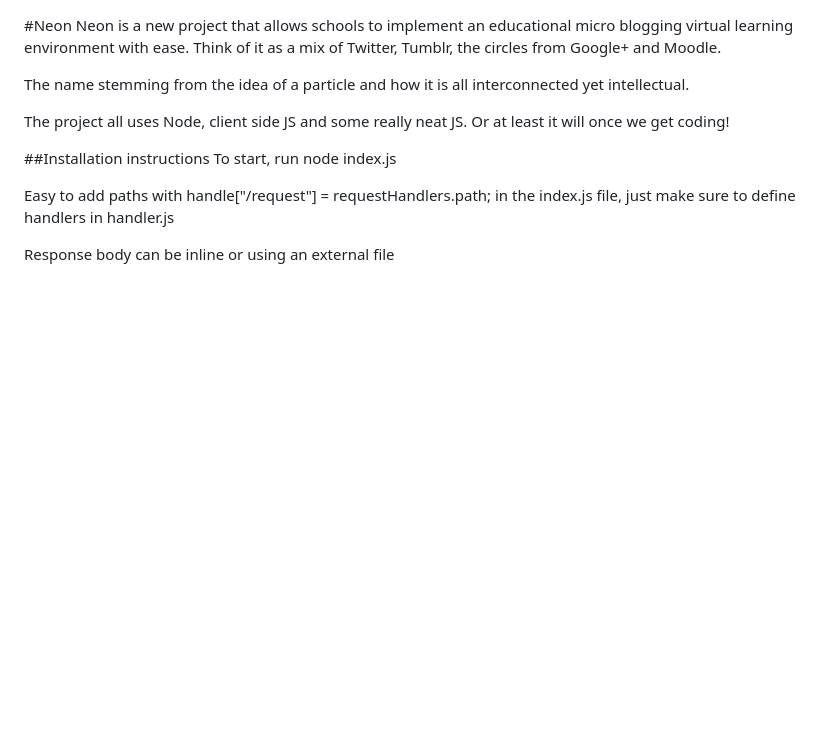
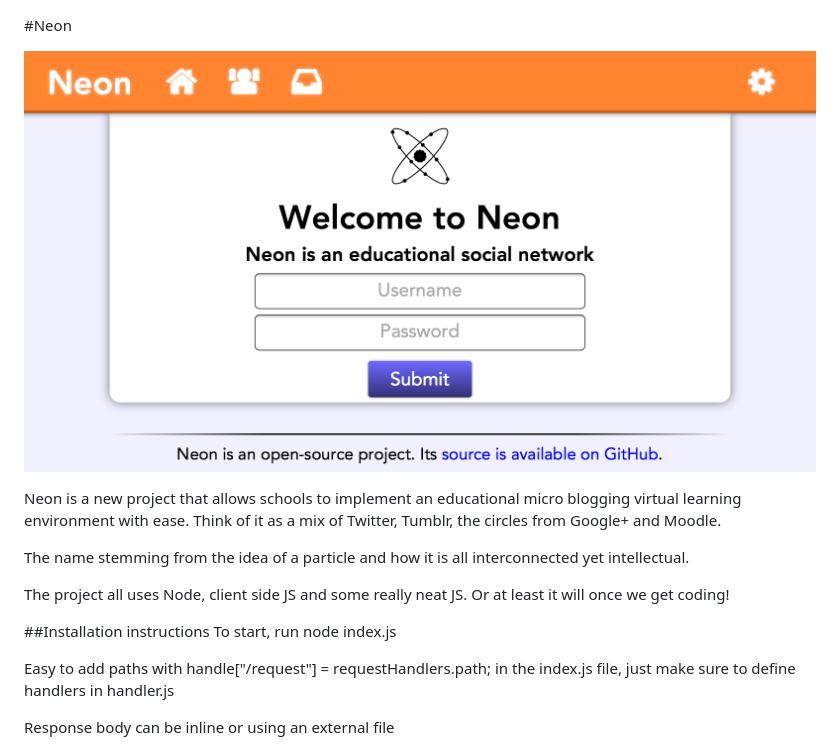
Before and after one commit to programmingthomas/neon, a Markdown page: readme.md, the part around the change. Drawn GitHub-style; pictures changed too: screenshots/login.png (added); blank space fills up the shorter version.

Commit message:
Added screenshot...

```diff
--- a/readme.md
+++ b/readme.md
@@ -1,4 +1,7 @@
 #Neon
+
+![Screenshot of login screen](/screenshots/login.png "Screenshot of login screen")
+
 Neon is a new project that allows schools to implement an educational micro blogging virtual learning environment with ease. Think of it as a mix of Twitter, Tumblr, the circles from Google+ and Moodle.
 
 The name stemming from the idea of a particle and how it is all interconnected yet intellectual.
```
